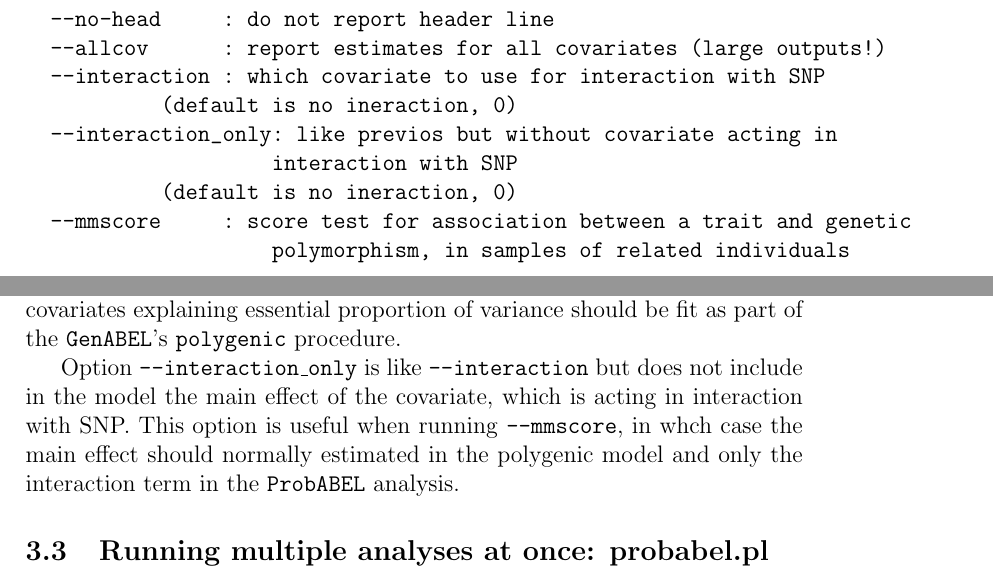
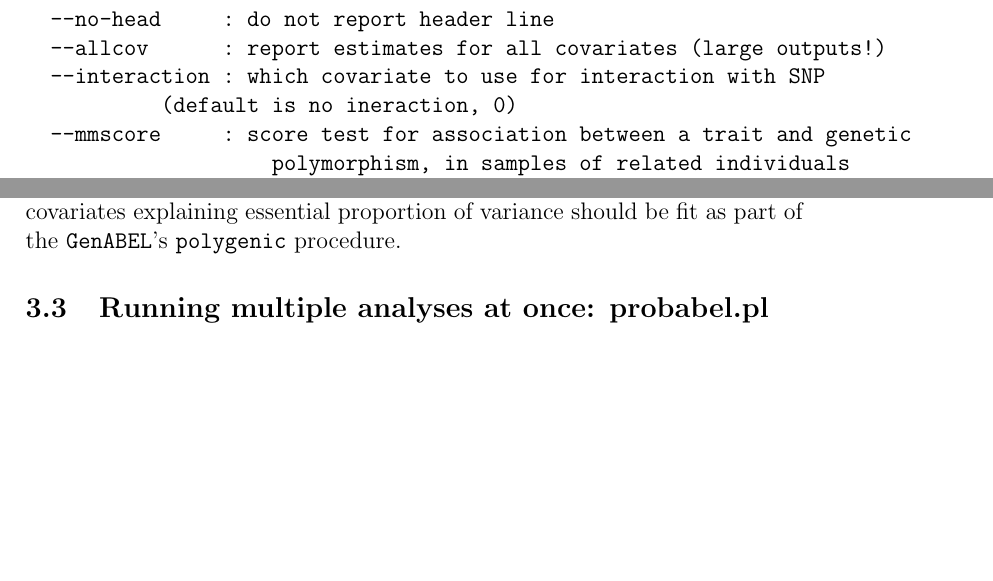
Before and after one commit to GenABEL-Project/ProbABEL, a LaTeX document (doc/manual.tex): two parts of pages 7 and 9 of 19, joined at a grey line, cut so that both start at the same text, the shorter picture padded with empty space. Compiled offline with pdfLaTeX.

Commit message:
git-svn-id: svn+ssh://svn.r-forge.r-project.org/svnroot/genabel/pkg/ProbABEL@273 edb9625f-4e0d-4859-8d74-9fd3b1da38cb

```diff
--- a/doc/manual.tex
+++ b/doc/manual.tex
@@ -244,9 +244,6 @@ Options:
 		--allcov      : report estimates for all covariates (large outputs!)
 		--interaction : which covariate to use for interaction with SNP
 									  (default is no ineraction, 0)
-		--interaction_only: like previos but without covariate acting in
-                    interaction with SNP
-									  (default is no ineraction, 0)
 		--mmscore     : score test for association between a trait and genetic
                     polymorphism, in samples of related individuals
 		--robust      : report robust (aka sandwich, aka Hubert-White) standard
@@ -331,11 +331,11 @@ covariates, these should be kept to minimum as this is score test. We suggest
 that any covariates explaining essential proportion of variance should be
 fit as part of the \texttt{GenABEL}'s \texttt{polygenic} procedure.
 
-Option \texttt{--interaction\_only} is like \texttt{--interaction} but does not
-include in the model the main effect of the covariate, which is acting in
-interaction with SNP. This option is useful when running \texttt{--mmscore},
-in whch case the main effect should normally estimated in the polygenic
-model and only the interaction term in the \texttt{ProbABEL} analysis.
+%Option \texttt{--interaction\_only} is like \texttt{--interaction} but does not
+%include in the model the main effect of the covariate, which is acting in
+%interaction with SNP. This option is useful when running \texttt{--mmscore},
+%in whch case the main effect should normally estimated in the polygenic
+%model and only the interaction term in the \texttt{ProbABEL} analysis.
 
 \subsection{Running multiple analyses at once: probabel.pl}
 
```
Also changed, not shown: doc/manual.tex (7 more changed lines), 3 other files.
